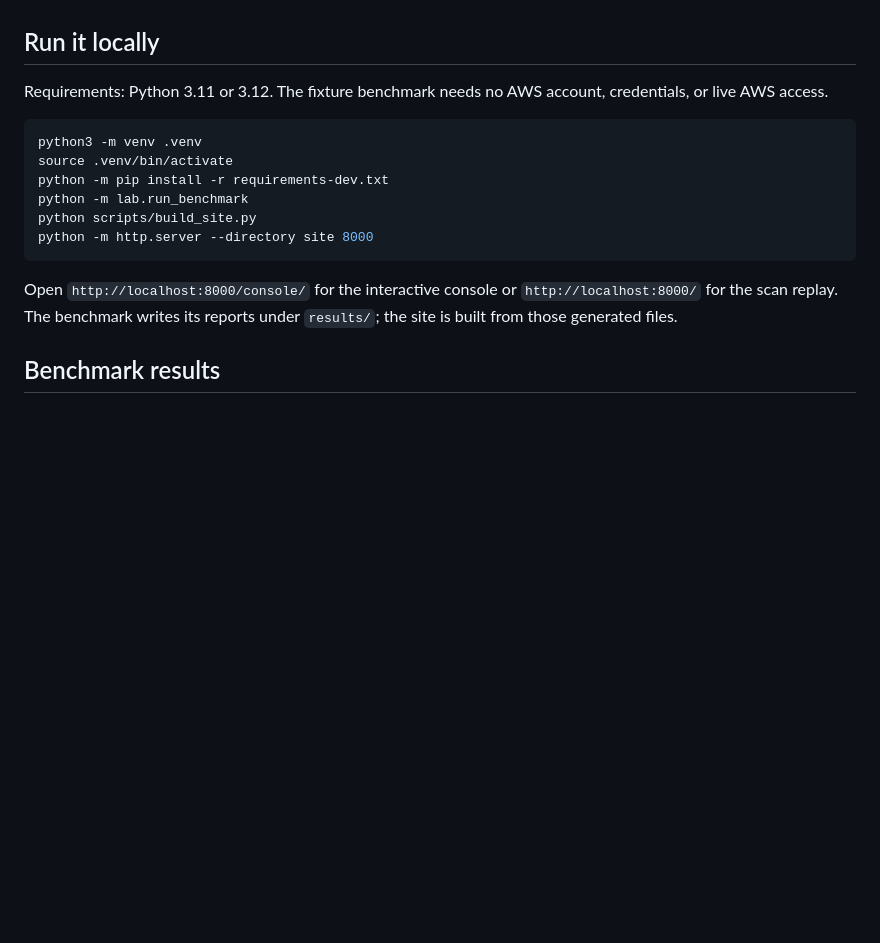
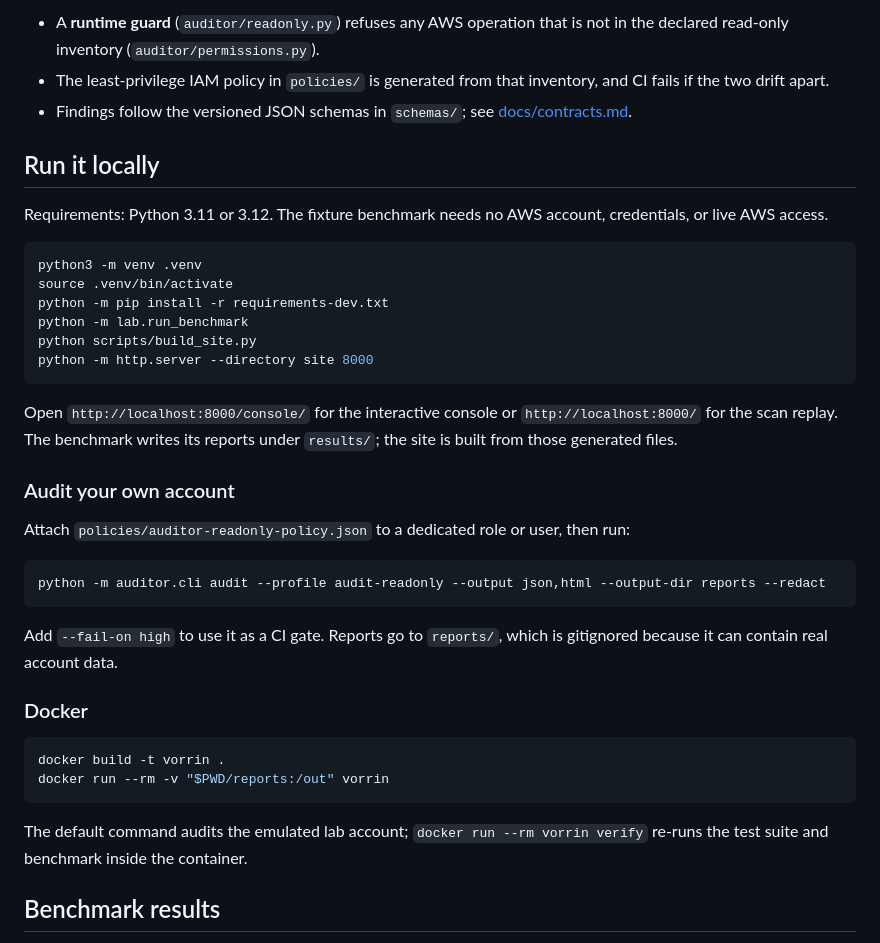
Before and after one commit to tdinh-dev-sec-scientist/account-access-auditor, a Markdown page: README.md, the part around one of its changes. Drawn GitHub-style; blank space fills up the shorter version.

````diff
--- a/README.md
+++ b/README.md
@@ -53,3 +105,9 @@ are documented in the repository but are not connected to the published site.
+- A **runtime guard** (`auditor/readonly.py`) refuses any AWS operation that is
+  not in the declared read-only inventory (`auditor/permissions.py`).
+- The least-privilege IAM policy in `policies/` is generated from that
+  inventory, and CI fails if the two drift apart.
+- Findings follow the versioned JSON schemas in `schemas/`; see
+  [docs/contracts.md](docs/contracts.md).
 
 ## Run it locally
 
@@ -68,6 +126,28 @@ python -m http.server --directory site 8000
 Open `http://localhost:8000/console/` for the interactive console or
 `http://localhost:8000/` for the scan replay. The benchmark writes its reports
 under `results/`; the site is built from those generated files.
+
+### Audit your own account
+
+Attach `policies/auditor-readonly-policy.json` to a dedicated role or user,
+then run:
+
+```bash
+python -m auditor.cli audit --profile audit-readonly --output json,html --output-dir reports --redact
+```
+
+Add `--fail-on high` to use it as a CI gate. Reports go to `reports/`, which is
+gitignored because it can contain real account data.
+
+### Docker
+
+```bash
+docker build -t vorrin .
+docker run --rm -v "$PWD/reports:/out" vorrin
+```
+
+The default command audits the emulated lab account; `docker run --rm vorrin
+verify` re-runs the test suite and benchmark inside the container.
 
 ## Benchmark results
 
````
Also changed, not shown: other parts of README.md (+82 -12 lines).
